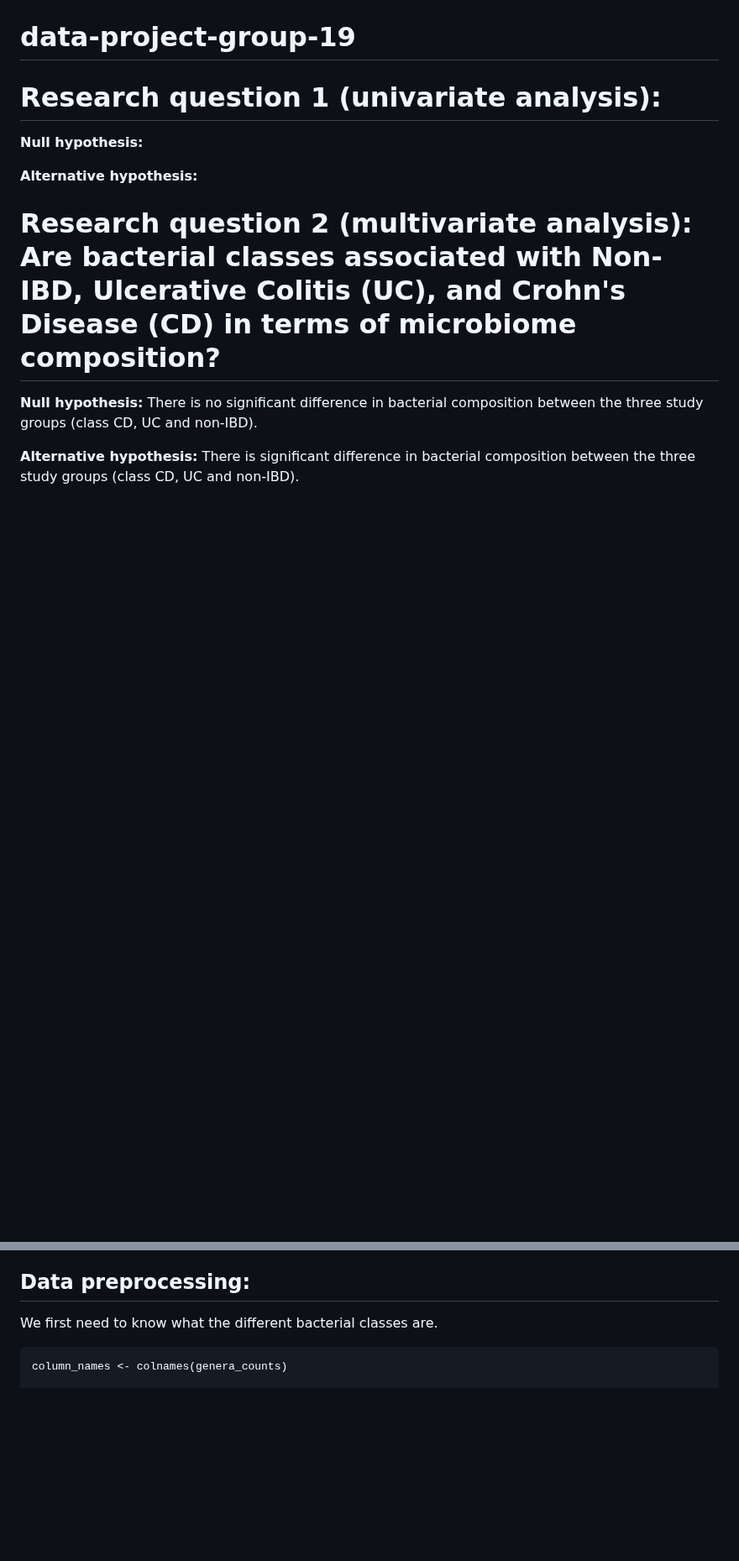
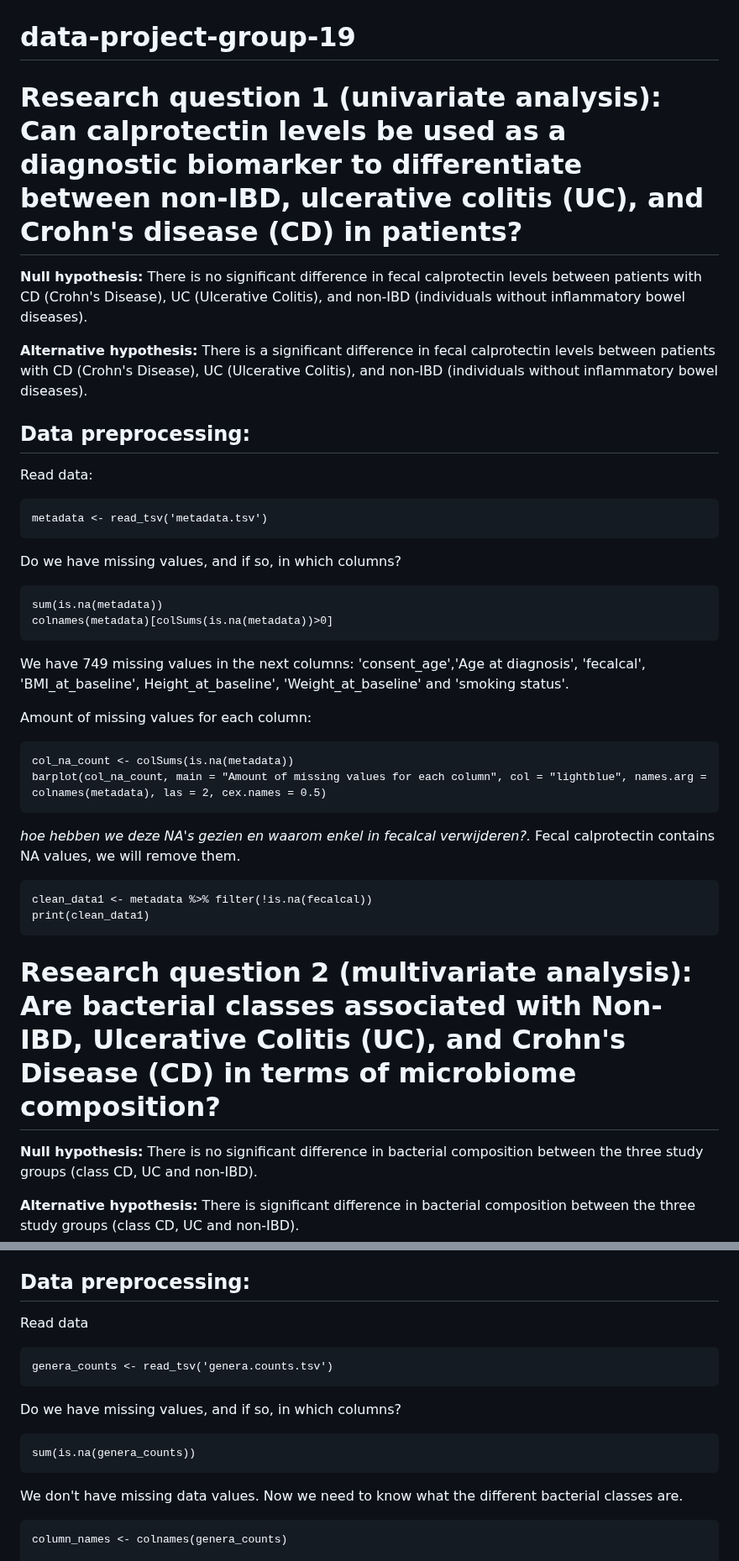
Before and after one commit to flvossen/data-project-group-19, a Markdown page: README.md, 2 parts joined by grey strips. Shown at 84% size. Rendered like a GitHub page; blank space fills up the shorter version.

````diff
--- a/README.md
+++ b/README.md
@@ -1,10 +1,50 @@
 # data-project-group-19
 
-# Research question 1 (univariate analysis):
+# Research question 1 (univariate analysis): Can calprotectin levels be used as a diagnostic biomarker to differentiate between non-IBD, ulcerative colitis (UC), and Crohn's disease (CD) in patients?
 
-**Null hypothesis:**
+**Null hypothesis:** There is no significant difference in fecal calprotectin levels between patients with CD (Crohn's Disease), UC (Ulcerative Colitis), and non-IBD (individuals without inflammatory bowel diseases).
 
-**Alternative hypothesis:**
+**Alternative hypothesis:** There is a significant difference in fecal calprotectin levels between patients with CD (Crohn's Disease), UC (Ulcerative Colitis), and non-IBD (individuals without inflammatory bowel diseases).
+
+## Data preprocessing:
+
+Read data:
+```{r}
+metadata <- read_tsv('metadata.tsv')
+```
+
+Do we have missing values, and if so, in which columns?
+```{r}
+sum(is.na(metadata))
+colnames(metadata)[colSums(is.na(metadata))>0]
+```
+We have 749 missing values in the next columns: 'consent_age','Age at diagnosis', 'fecalcal', 'BMI_at_baseline', Height_at_baseline', 'Weight_at_baseline' and 'smoking status'.
+
+Amount of missing values for each column:
+```{r}
+col_na_count <- colSums(is.na(metadata))
+barplot(col_na_count, main = "Amount of missing values for each column", col = "lightblue", names.arg = colnames(metadata), las = 2, cex.names = 0.5)
+```
+
+_hoe hebben we deze NA's gezien en waarom enkel in fecalcal verwijderen?._
+Fecal calprotectin contains NA values, we will remove them.
+```{r}
+clean_data1 <- metadata %>% filter(!is.na(fecalcal))
+print(clean_data1)
+```
+
+
+
+
+
+
+
+
+
+
+
+
+
 
 
 
@@ -16,7 +56,16 @@
 
 ## Data preprocessing:
 
-We first need to know what the different bacterial classes are.
+Read data
+```{r}
+genera_counts <- read_tsv('genera.counts.tsv')
+```
+
+Do we have missing values, and if so, in which columns?
+```{r}
+sum(is.na(genera_counts))
+```
+We don't have missing data values. Now we need to know what the different bacterial classes are.
 
 ```{r}
 column_names <- colnames(genera_counts)
````
Also changed, not shown: other parts of README.md (+4 -4 lines).
